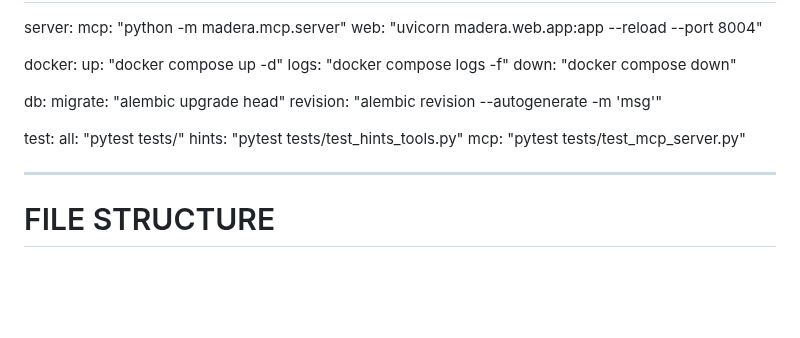
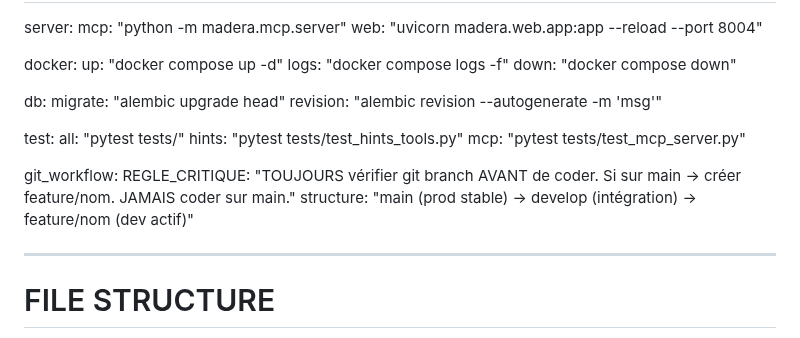
Before and after one commit to mussonking/Madera.tools, a Markdown page: .claude/CLAUDE.md, the part around the change. GitHub-like rendering; blank space fills up the shorter version.

Commit message:
auto-save [2025-12-19 08:03]

```diff
--- a/.claude/CLAUDE.md
+++ b/.claude/CLAUDE.md
@@ -199,6 +199,10 @@ test:
   hints: "pytest tests/test_hints_tools.py"
   mcp: "pytest tests/test_mcp_server.py"
 
+git_workflow:
+  REGLE_CRITIQUE: "TOUJOURS vérifier git branch AVANT de coder. Si sur main → créer feature/nom. JAMAIS coder sur main."
+  structure: "main (prod stable) → develop (intégration) → feature/nom (dev actif)"
+
 ---
 
 # FILE STRUCTURE
```
